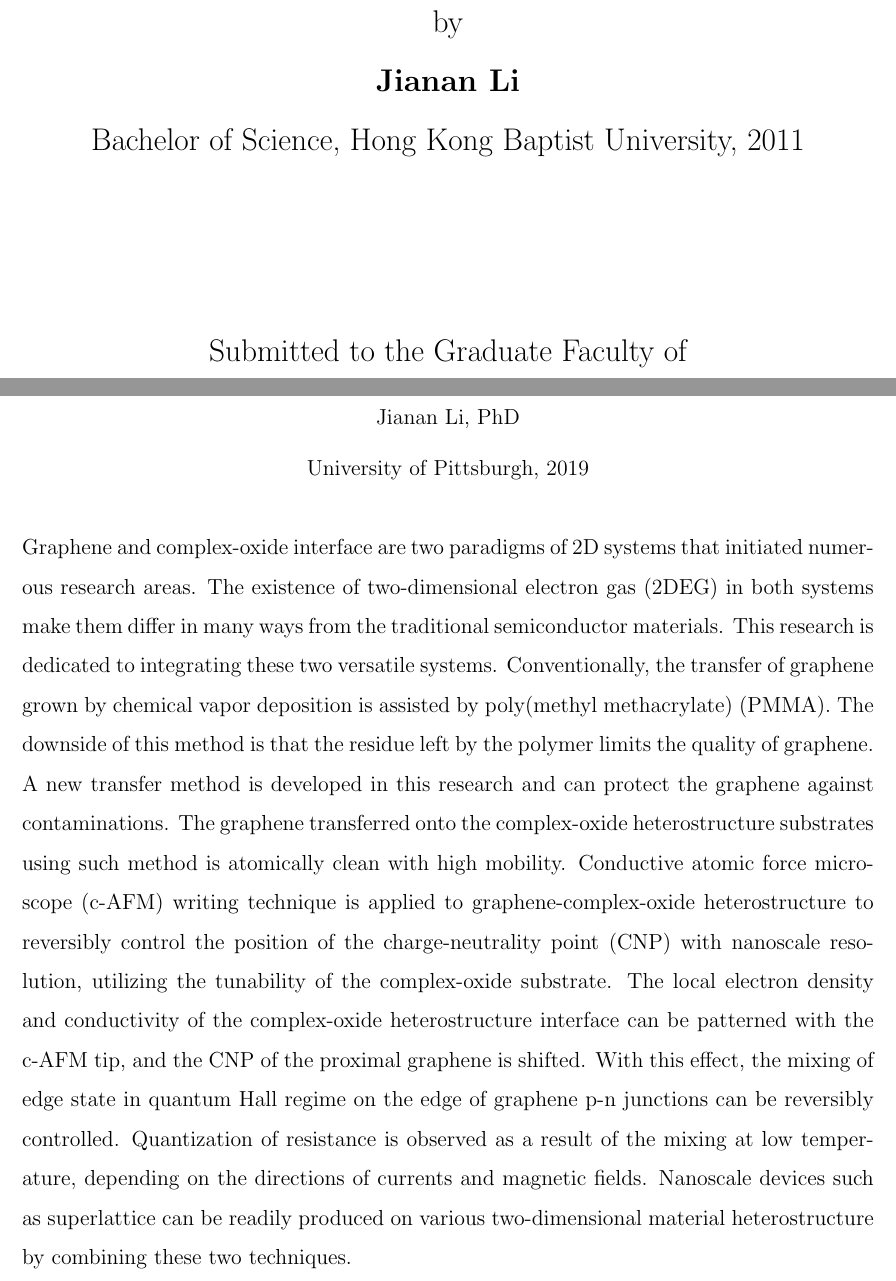
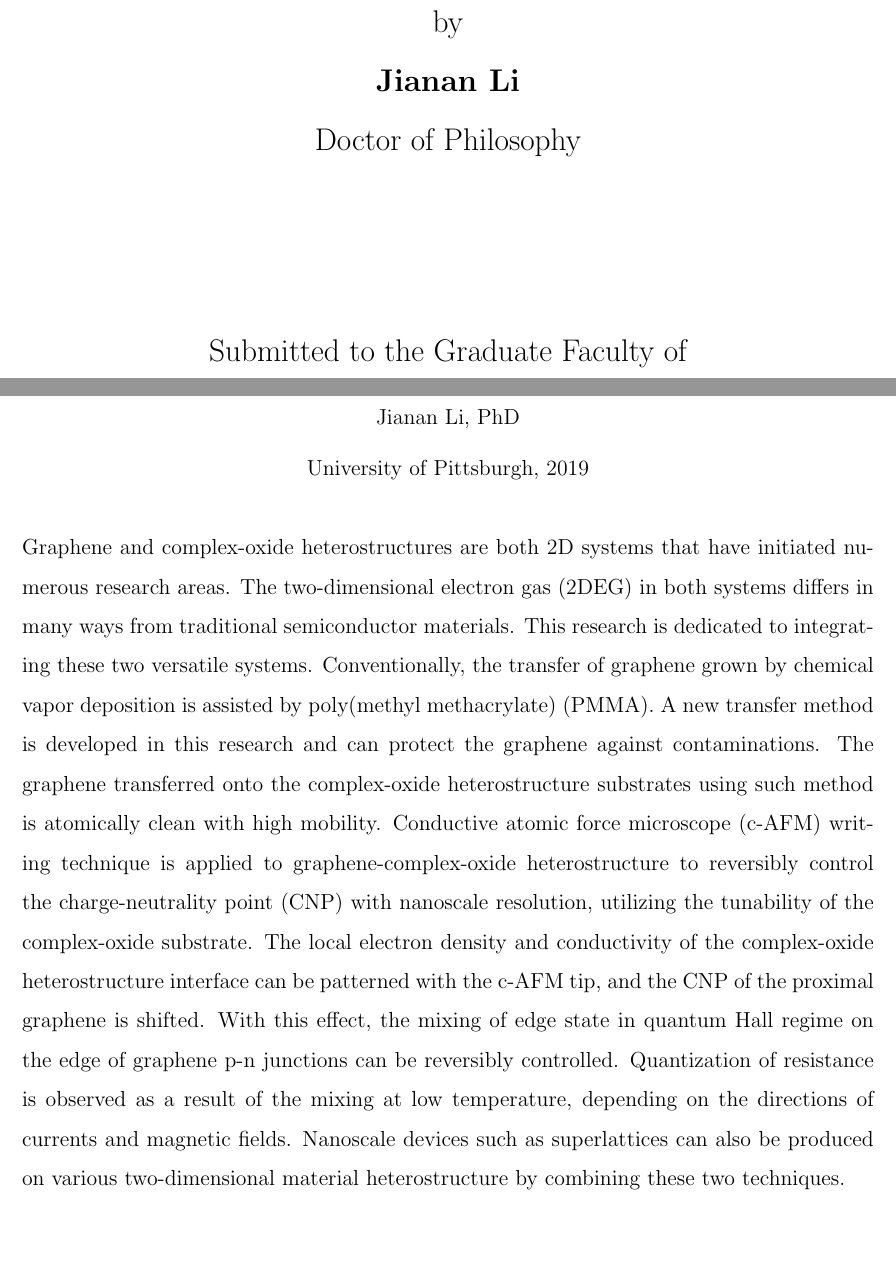
Before and after one commit to jiananarthurli/Dissertation, a LaTeX thesis (main.tex): two parts of pages 1 and 4 of 160, joined at a grey line, cut so that both start at the same text, the shorter picture padded with empty space. Compiled offline with pdfLaTeX.

Commit message:
Modified abstract

```diff
--- a/main.tex
+++ b/main.tex
@@ -37,7 +37,7 @@
 %\patch{pitthesis}                  Analogous for the pitthesis class.
 \title[Graphene-Complex Oxide Heterostructure]{Graphene-Complex Oxide Heterostructure}% The optional argument is the %                                   version of the title that will appear in Acrobat Reader's Document Info dialog box.
 \author{Jianan Li}
-\degree{Bachelor of Science, Hong Kong Baptist University, 2011}
+\degree{Doctor of Philosophy}
 \date{April 15th, 2019}%             This date is the date of the thesis defense. Default is \today
 \year{2019}                        %pittetd will use the current year unless otherwise indicated. So this command is not
 %                                   necessary.
@@ -66,12 +67,12 @@
 \school{Department of Physics and Astronomy}
 
 \makecommittee
+
 \copyrightpage                     % Uncomment this to get a copyright page.
 
 \begin{abstract}
 
-
-Graphene and complex-oxide interface are two paradigms of 2D systems that initiated numerous research areas. The existence of two-dimensional electron gas (2DEG) in both systems make them differ in many ways from the traditional semiconductor materials. This research is dedicated to integrating these two versatile systems. Conventionally, the transfer of graphene grown by chemical vapor deposition is assisted by poly(methyl methacrylate) (PMMA). The downside of this method is that the residue left by the polymer limits the quality of graphene. A new transfer method is developed in this research and can protect the graphene against contaminations. The graphene transferred onto the complex-oxide heterostructure substrates using such method is atomically clean with high mobility. Conductive atomic force microscope (c-AFM) writing technique is applied to graphene-complex-oxide heterostructure to reversibly control the position of the charge-neutrality point (CNP) with nanoscale resolution, utilizing the tunability of the complex-oxide substrate. The local electron density and conductivity of the complex-oxide heterostructure interface can be patterned with the c-AFM tip, and the CNP of the proximal graphene is shifted. With this effect, the mixing of edge state in quantum Hall regime on the edge of graphene p-n junctions can be reversibly controlled. Quantization of resistance is observed as a result of the mixing at low temperature, depending on the directions of currents and magnetic fields. Nanoscale devices such as superlattice can be readily produced on various two-dimensional material heterostructure by combining these two techniques.
+Graphene and complex-oxide heterostructures are both 2D systems that have initiated numerous research areas. The two-dimensional electron gas (2DEG) in both systems differs in many ways from traditional semiconductor materials. This research is dedicated to integrating these two versatile systems. Conventionally, the transfer of graphene grown by chemical vapor deposition is assisted by poly(methyl methacrylate) (PMMA).  A new transfer method is developed in this research and can protect the graphene against contaminations. The graphene transferred onto the complex-oxide heterostructure substrates using such method is atomically clean with high mobility. Conductive atomic force microscope (c-AFM) writing technique is applied to graphene-complex-oxide heterostructure to reversibly control the charge-neutrality point (CNP) with nanoscale resolution, utilizing the tunability of the complex-oxide substrate. The local electron density and conductivity of the complex-oxide heterostructure interface can be patterned with the c-AFM tip, and the CNP of the proximal graphene is shifted. With this effect, the mixing of edge state in quantum Hall regime on the edge of graphene p-n junctions can be reversibly controlled. Quantization of resistance is observed as a result of the mixing at low temperature, depending on the directions of currents and magnetic fields. Nanoscale devices such as superlattices can also be produced on various two-dimensional material heterostructure by combining these two techniques.
 
 \end{abstract}
 % If you say \begin{abstract}[Keywords:] instead of the simple \begin{abstract}, a list of the keywords is appended.
```
Also changed, not shown: main.tex (3 more changed lines), 3 other files.
